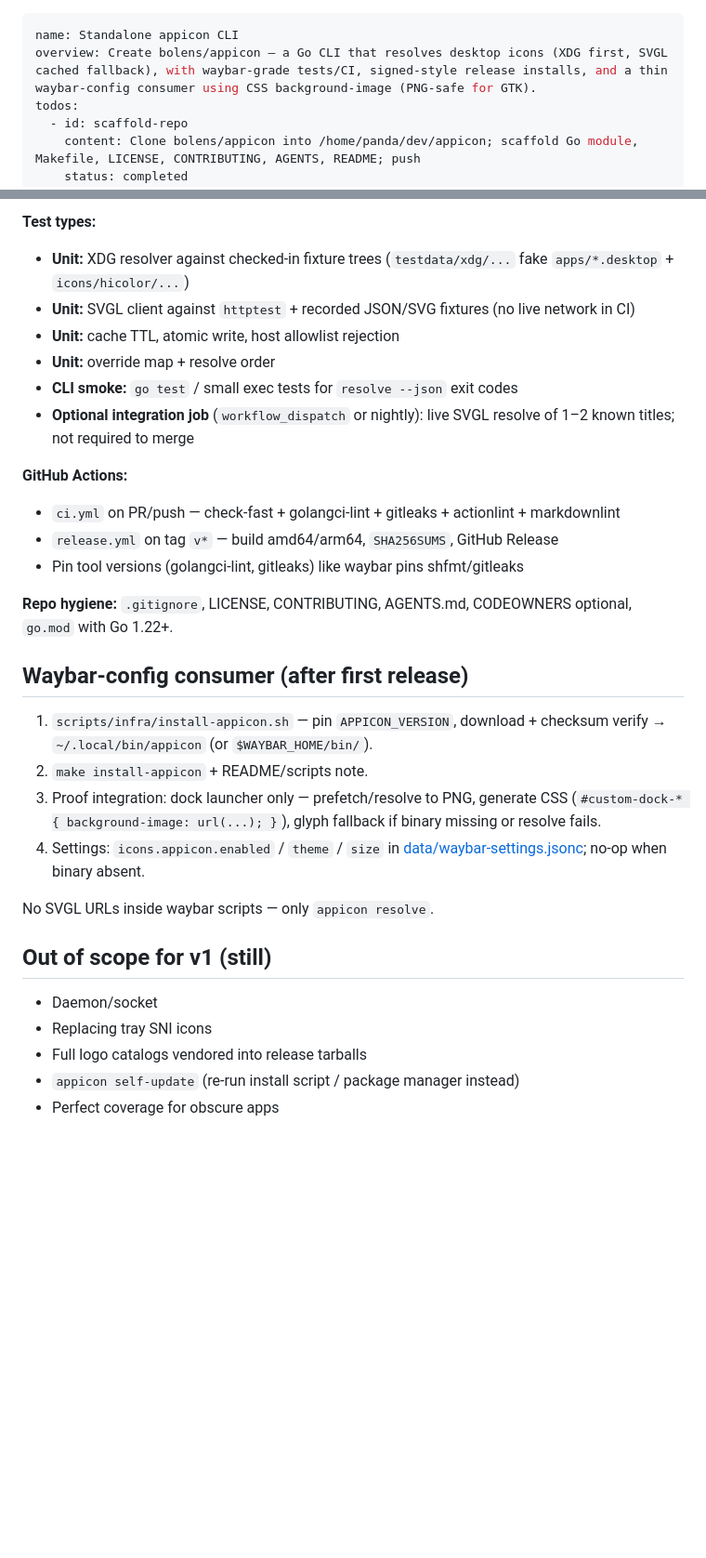
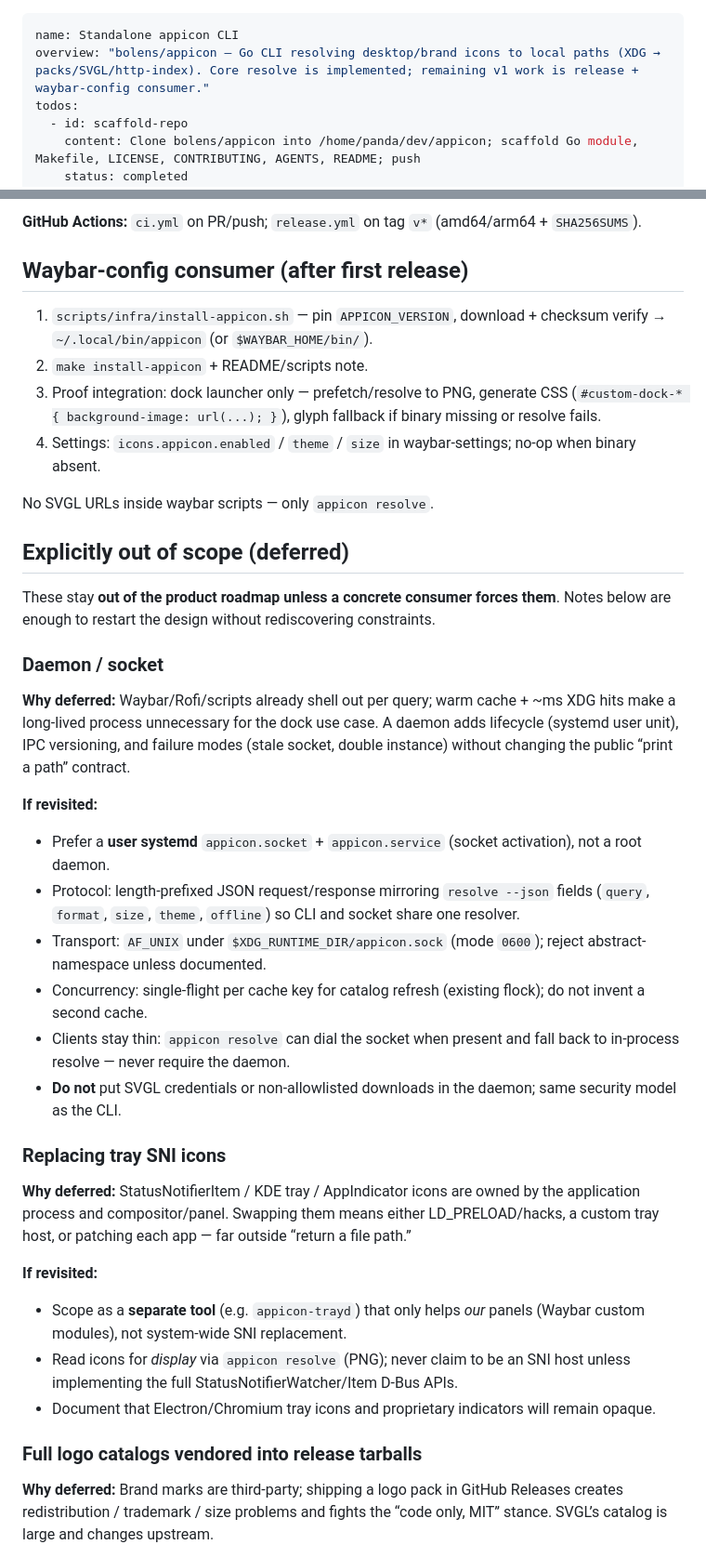
Before and after one commit to bolens/appicon, a Markdown page: .cursor/plans/standalone_appicon_cli.plan.md, 2 parts joined by grey strips. Shown at 93% size. Drawn GitHub-style; blank space fills up the shorter version.

```diff
--- a/.cursor/plans/standalone_appicon_cli.plan.md
+++ b/.cursor/plans/standalone_appicon_cli.plan.md
@@ -1,6 +1,6 @@
 ---
 name: Standalone appicon CLI
-overview: Create bolens/appicon — a Go CLI that resolves desktop icons (XDG first, SVGL cached fallback), with waybar-grade tests/CI, signed-style release installs, and a thin waybar-config consumer using CSS background-image (PNG-safe for GTK).
+overview: "bolens/appicon — Go CLI resolving desktop/brand icons to local paths (XDG → packs/SVGL/http-index). Core resolve is implemented; remaining v1 work is release + waybar-config consumer."
 todos:
   - id: scaffold-repo
     content: Clone bolens/appicon into /home/panda/dev/appicon; scaffold Go module, Makefile, LICENSE, CONTRIBUTING, AGENTS, README; push
@@ -123,34 +152,43 @@ Mirror the **discipline** of [waybar-config](https://github.com/bolens/waybar-co
 
-**Test types:**
-
-- **Unit:** XDG resolver against checked-in fixture trees (`testdata/xdg/...` fake `apps/*.desktop` + `icons/hicolor/...`)
-- **Unit:** SVGL client against `httptest` + recorded JSON/SVG fixtures (no live network in CI)
-- **Unit:** cache TTL, atomic write, host allowlist rejection
-- **Unit:** override map + resolve order
-- **CLI smoke:** `go test` / small exec tests for `resolve --json` exit codes
-- **Optional integration job** (`workflow_dispatch` or nightly): live SVGL resolve of 1–2 known titles; not required to merge
-
-**GitHub Actions:**
-
-- `ci.yml` on PR/push — check-fast + golangci-lint + gitleaks + actionlint + markdownlint
-- `release.yml` on tag `v*` — build amd64/arm64, `SHA256SUMS`, GitHub Release
-- Pin tool versions (golangci-lint, gitleaks) like waybar pins shfmt/gitleaks
-
-**Repo hygiene:** `.gitignore`, LICENSE, CONTRIBUTING, AGENTS.md, CODEOWNERS optional, `go.mod` with Go 1.22+.
+**GitHub Actions:** `ci.yml` on PR/push; `release.yml` on tag `v*` (amd64/arm64 + `SHA256SUMS`).
 
 ## Waybar-config consumer (after first release)
 
 1. `scripts/infra/install-appicon.sh` — pin `APPICON_VERSION`, download + checksum verify → `~/.local/bin/appicon` (or `$WAYBAR_HOME/bin/`).
 2. `make install-appicon` + README/scripts note.
 3. Proof integration: dock launcher only — prefetch/resolve to PNG, generate CSS (`#custom-dock-* { background-image: url(...); }`), glyph fallback if binary missing or resolve fails.
-4. Settings: `icons.appicon.enabled` / `theme` / `size` in [data/waybar-settings.jsonc](data/waybar-settings.jsonc); no-op when binary absent.
+4. Settings: `icons.appicon.enabled` / `theme` / `size` in waybar-settings; no-op when binary absent.
 
 No SVGL URLs inside waybar scripts — only `appicon resolve`.
 
-## Out of scope for v1 (still)
+## Explicitly out of scope (deferred)
 
-- Daemon/socket
-- Replacing tray SNI icons
-- Full logo catalogs vendored into release tarballs
-- `appicon self-update` (re-run install script / package manager instead)
-- Perfect coverage for obscure apps
+These stay **out of the product roadmap unless a concrete consumer forces them**. Notes below are enough to restart the design without rediscovering constraints.
+
+### Daemon / socket
+
+**Why deferred:** Waybar/Rofi/scripts already shell out per query; warm cache + ~ms XDG hits make a long-lived process unnecessary for the dock use case. A daemon adds lifecycle (systemd user unit), IPC versioning, and failure modes (stale socket, double instance) without changing the public “print a path” contract.
+
+**If revisited:**
+
+- Prefer a **user systemd** `appicon.socket` + `appicon.service` (socket activation), not a root daemon.
+- Protocol: length-prefixed JSON request/response mirroring `resolve --json` fields (`query`, `format`, `size`, `theme`, `offline`) so CLI and socket share one resolver.
+- Transport: `AF_UNIX` under `$XDG_RUNTIME_DIR/appicon.sock` (mode `0600`); reject abstract-namespace unless documented.
+- Concurrency: single-flight per cache key for catalog refresh (existing flock); do not invent a second cache.
+- Clients stay thin: `appicon resolve` can dial the socket when present and fall back to in-process resolve — never require the daemon.
+- **Do not** put SVGL credentials or non-allowlisted downloads in the daemon; same security model as the CLI.
+
+### Replacing tray SNI icons
+
+**Why deferred:** StatusNotifierItem / KDE tray / AppIndicator icons are owned by the application process and compositor/panel. Swapping them means either LD_PRELOAD/hacks, a custom tray host, or patching each app — far outside “return a file path.”
+
+**If revisited:**
+
+- Scope as a **separate tool** (e.g. `appicon-trayd`) that only helps *our* panels (Waybar custom modules), not system-wide SNI replacement.
+- Read icons for *display* via `appicon resolve` (PNG); never claim to be an SNI host unless implementing the full StatusNotifierWatcher/Item D-Bus APIs.
+- Document that Electron/Chromium tray icons and proprietary indicators will remain opaque.
+
+### Full logo catalogs vendored into release tarballs
+
+**Why deferred:** Brand marks are third-party; shipping a logo pack in GitHub Releases creates redistribution / trademark / size problems and fights the “code only, MIT” stance. SVGL’s catalog is large and changes upstream.
+
```
Also changed, not shown: other parts of .cursor/plans/standalone_appicon_cli.plan.md (+115 -114 lines), docs/plan.md (+148 -138 lines).
